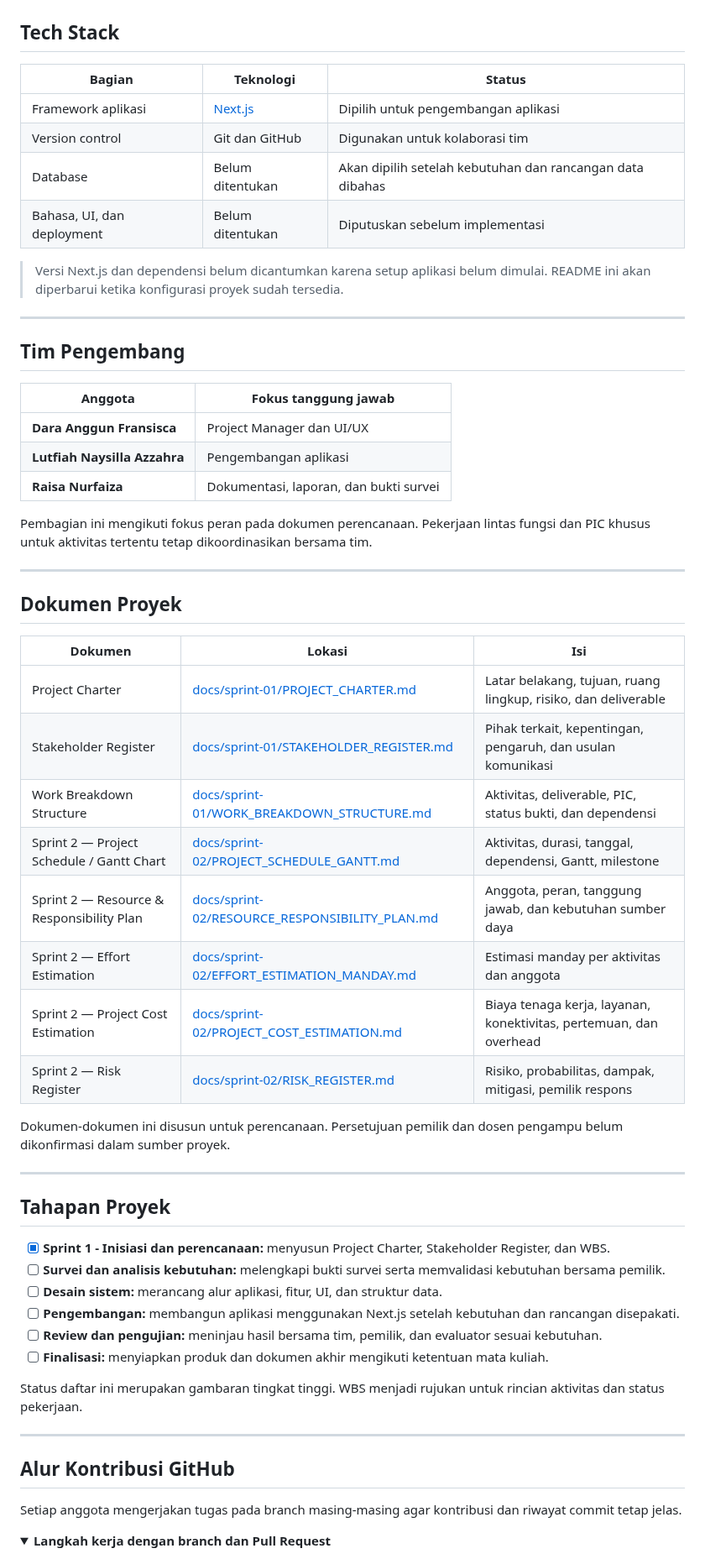
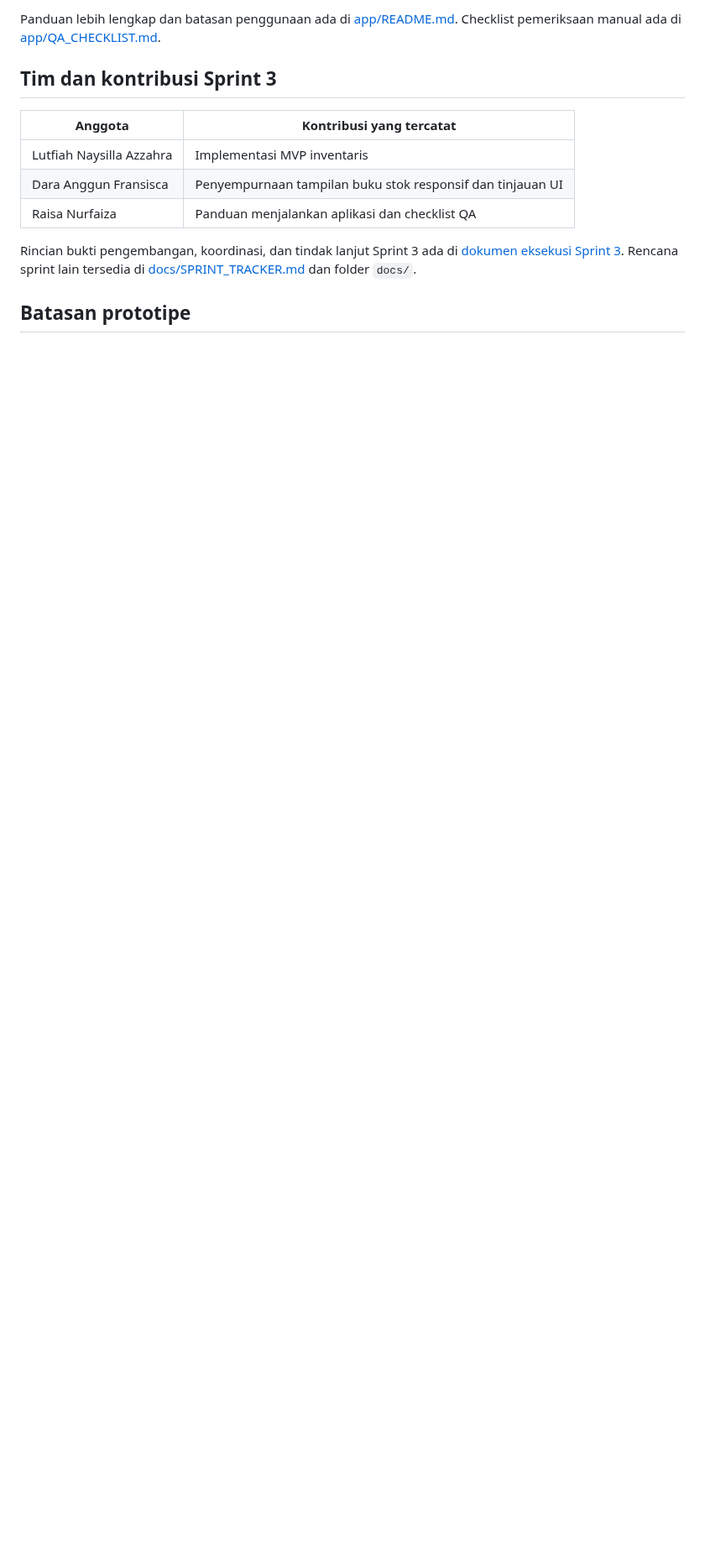
Before and after one commit to MPPL01022026/Kelompok-6.1, a Markdown page: README.md, the part around one of its changes. Shown at 84% size. Rendered like a GitHub page; folded sections open; blank space fills up the shorter version.

```diff
--- a/README.md
+++ b/README.md
@@ -66,75 +51,15 @@ Rincian fungsi, satuan bahan, batas minimum, dan cara menghitung rekomendasi aka
 
-<a id="tech-stack"></a>
+Panduan lebih lengkap dan batasan penggunaan ada di [app/README.md](app/README.md). Checklist pemeriksaan manual ada di [app/QA_CHECKLIST.md](app/QA_CHECKLIST.md).
 
-## Tech Stack
+## Tim dan kontribusi Sprint 3
 
-| Bagian | Teknologi | Status |
-|---|---|---|
-| Framework aplikasi | [Next.js](https://nextjs.org/) | Dipilih untuk pengembangan aplikasi |
-| Version control | Git dan GitHub | Digunakan untuk kolaborasi tim |
-| Database | Belum ditentukan | Akan dipilih setelah kebutuhan dan rancangan data dibahas |
-| Bahasa, UI, dan deployment | Belum ditentukan | Diputuskan sebelum implementasi |
+| Anggota | Kontribusi yang tercatat |
+|---|---|
+| Lutfiah Naysilla Azzahra | Implementasi MVP inventaris |
+| Dara Anggun Fransisca | Penyempurnaan tampilan buku stok responsif dan tinjauan UI |
+| Raisa Nurfaiza | Panduan menjalankan aplikasi dan checklist QA |
 
-> Versi Next.js dan dependensi belum dicantumkan karena setup aplikasi belum dimulai. README ini akan diperbarui ketika konfigurasi proyek sudah tersedia.
+Rincian bukti pengembangan, koordinasi, dan tindak lanjut Sprint 3 ada di [dokumen eksekusi Sprint 3](docs/sprint-03/SPRINT_EXECUTION.md). Rencana sprint lain tersedia di [docs/SPRINT_TRACKER.md](docs/SPRINT_TRACKER.md) dan folder `docs/`.
 
----
+## Batasan prototipe
 
-<a id="tim-pengembang"></a>
-
-## Tim Pengembang
-
-| Anggota | Fokus tanggung jawab |
-|---|---|
-| **Dara Anggun Fransisca** | Project Manager dan UI/UX |
-| **Lutfiah Naysilla Azzahra** | Pengembangan aplikasi |
-| **Raisa Nurfaiza** | Dokumentasi, laporan, dan bukti survei |
-
-Pembagian ini mengikuti fokus peran pada dokumen perencanaan. Pekerjaan lintas fungsi dan PIC khusus untuk aktivitas tertentu tetap dikoordinasikan bersama tim.
-
----
-
-<a id="dokumen-proyek"></a>
-
-## Dokumen Proyek
-
-| Dokumen | Lokasi | Isi |
-|---|---|---|
-| Project Charter | [docs/sprint-01/PROJECT_CHARTER.md](docs/sprint-01/PROJECT_CHARTER.md) | Latar belakang, tujuan, ruang lingkup, risiko, dan deliverable |
-| Stakeholder Register | [docs/sprint-01/STAKEHOLDER_REGISTER.md](docs/sprint-01/STAKEHOLDER_REGISTER.md) | Pihak terkait, kepentingan, pengaruh, dan usulan komunikasi |
-| Work Breakdown Structure | [docs/sprint-01/WORK_BREAKDOWN_STRUCTURE.md](docs/sprint-01/WORK_BREAKDOWN_STRUCTURE.md) | Aktivitas, deliverable, PIC, status bukti, dan dependensi |
-| Sprint 2 — Project Schedule / Gantt Chart | [docs/sprint-02/PROJECT_SCHEDULE_GANTT.md](docs/sprint-02/PROJECT_SCHEDULE_GANTT.md) | Aktivitas, durasi, tanggal, dependensi, Gantt, milestone |
-| Sprint 2 — Resource & Responsibility Plan | [docs/sprint-02/RESOURCE_RESPONSIBILITY_PLAN.md](docs/sprint-02/RESOURCE_RESPONSIBILITY_PLAN.md) | Anggota, peran, tanggung jawab, dan kebutuhan sumber daya |
-| Sprint 2 — Effort Estimation | [docs/sprint-02/EFFORT_ESTIMATION_MANDAY.md](docs/sprint-02/EFFORT_ESTIMATION_MANDAY.md) | Estimasi manday per aktivitas dan anggota |
-| Sprint 2 — Project Cost Estimation | [docs/sprint-02/PROJECT_COST_ESTIMATION.md](docs/sprint-02/PROJECT_COST_ESTIMATION.md) | Biaya tenaga kerja, layanan, konektivitas, pertemuan, dan overhead |
-| Sprint 2 — Risk Register | [docs/sprint-02/RISK_REGISTER.md](docs/sprint-02/RISK_REGISTER.md) | Risiko, probabilitas, dampak, mitigasi, pemilik respons |
-
-Dokumen-dokumen ini disusun untuk perencanaan. Persetujuan pemilik dan dosen pengampu belum dikonfirmasi dalam sumber proyek.
-
----
-
-<a id="tahapan-proyek"></a>
-
-## Tahapan Proyek
-
-- [x] **Sprint 1 - Inisiasi dan perencanaan:** menyusun Project Charter, Stakeholder Register, dan WBS.
-- [ ] **Survei dan analisis kebutuhan:** melengkapi bukti survei serta memvalidasi kebutuhan bersama pemilik.
-- [ ] **Desain sistem:** merancang alur aplikasi, fitur, UI, dan struktur data.
-- [ ] **Pengembangan:** membangun aplikasi menggunakan Next.js setelah kebutuhan dan rancangan disepakati.
-- [ ] **Review dan pengujian:** meninjau hasil bersama tim, pemilik, dan evaluator sesuai kebutuhan.
-- [ ] **Finalisasi:** menyiapkan produk dan dokumen akhir mengikuti ketentuan mata kuliah.
-
-Status daftar ini merupakan gambaran tingkat tinggi. WBS menjadi rujukan untuk rincian aktivitas dan status pekerjaan.
-
----
-
-<a id="alur-kontribusi-github"></a>
-
-## Alur Kontribusi GitHub
-
-Setiap anggota mengerjakan tugas pada branch masing-masing agar kontribusi dan riwayat commit tetap jelas.
-
-<details>
-<summary><b> Langkah kerja dengan branch dan Pull Request</b></summary>
-
-<br>
-
```
Also changed, not shown: other parts of README.md (+31 -99 lines), docs/SPRINT_TRACKER.md (+2 -1 lines), docs/sprint-03/SPRINT_EXECUTION.md (added, +46 -0 lines), docs/sprint-03/screenshots/01-ringkasan.png (added), docs/sprint-03/screenshots/02-bahan-baku.png (added), docs/sprint-03/screenshots/03-buku-pergerakan.png (added).
